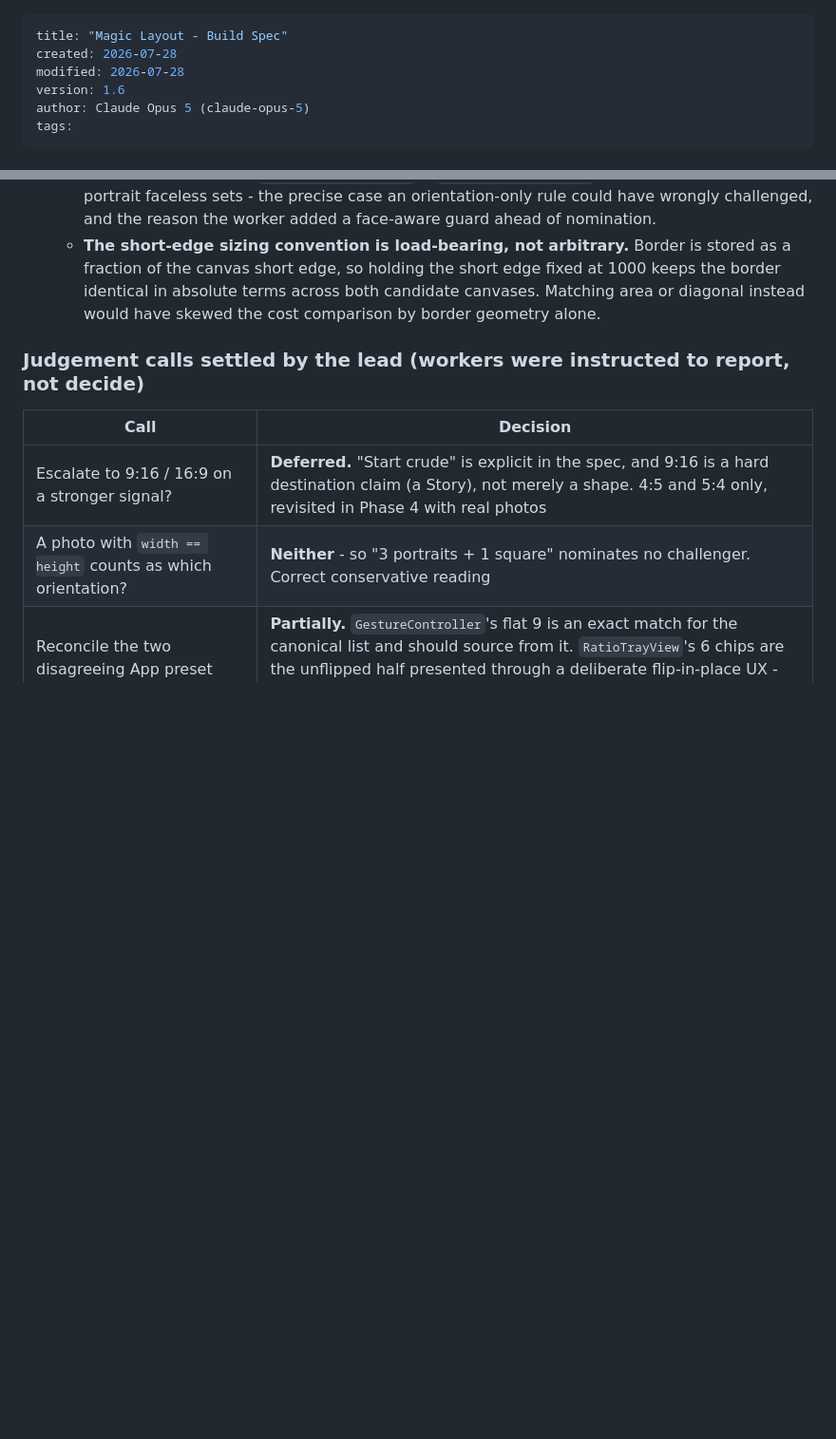
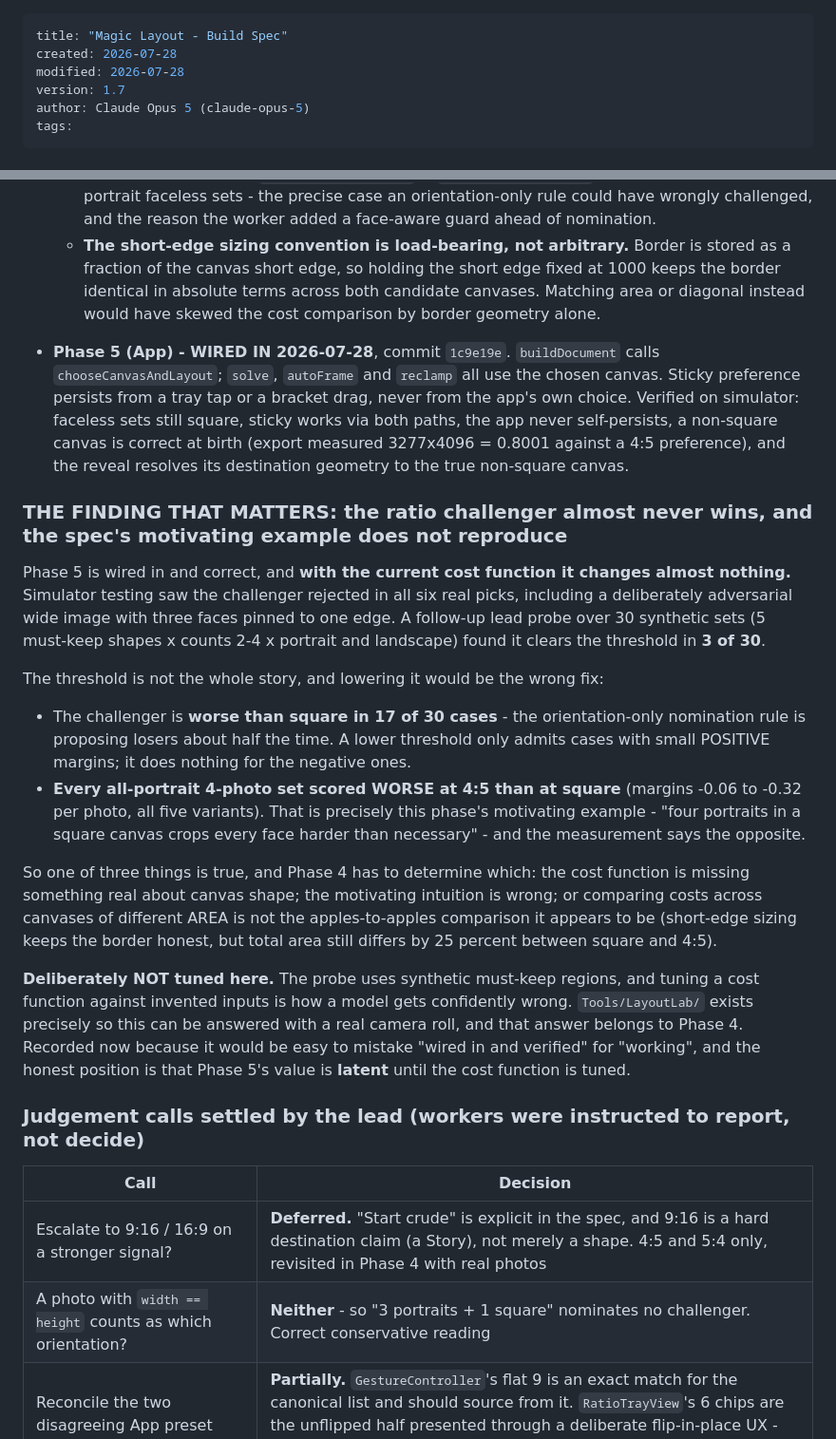
Before and after one commit to nikolausj1/mosaic, a Markdown page: Magic Layout Spec.md, 2 parts joined by grey strips. Shown at 95% size. Rendered like a GitHub page; blank space fills up the shorter version.

Commit message:
Phase 5 is wired in and verified - and it changes almost nothing
Record the finding rather than let "verified" be mistaken for "working". The
ratio challenger cleared the override threshold in 3 of 30 probe sets and in
none of six real simulator picks, including an adversarial one.

Lowering the threshold would be the wrong fix: the challenger is WORSE than
square in 17 of 30 cases, so the orientation rule is nominating losers about
half the time, and a lower bar only admits small positive margins. Most
pointedly, every all-portrait 4-photo set scored worse at 4:5 than at square
- which is this phase's own motivating example, measured backwards.

Not tuned here on purpose. The probe uses synthetic must-keep regions, and
tuning a cost function against invented inputs is how you get confidently
wrong. LayoutLab exists to answer this against a real camera roll.

Co-Authored-By: Claude Opus 5 <noreply@anthropic.com>

```diff
--- a/Magic Layout Spec.md
+++ b/Magic Layout Spec.md
@@ -2,7 +2,7 @@
 title: "Magic Layout - Build Spec"
 created: 2026-07-28
 modified: 2026-07-28
-version: 1.6
+version: 1.7
 author: Claude Opus 5 (claude-opus-5)
 tags:
 ---
@@ -190,6 +190,21 @@ The long pole, and it is judgment rather than engineering. Budget most of the ca
   - **Degrade guarantee independently re-proven by the lead**, not merely by the worker's own test: 3276 asymmetric faceless sets across three border configurations, every one byte-identical to the legacy `defaultTemplateIndex` + `contentFitAssignment` path. That included 36 all-portrait faceless sets - the precise case an orientation-only rule could have wrongly challenged, and the reason the worker added a face-aware guard ahead of nomination.
   - **The short-edge sizing convention is load-bearing, not arbitrary.** Border is stored as a fraction of the canvas short edge, so holding the short edge fixed at 1000 keeps the border identical in absolute terms across both candidate canvases. Matching area or diagonal instead would have skewed the cost comparison by border geometry alone.
 
+- **Phase 5 (App) - WIRED IN 2026-07-28**, commit `1c9e19e`. `buildDocument` calls `chooseCanvasAndLayout`; `solve`, `autoFrame` and `reclamp` all use the chosen canvas. Sticky preference persists from a tray tap or a bracket drag, never from the app's own choice. Verified on simulator: faceless sets still square, sticky works via both paths, the app never self-persists, a non-square canvas is correct at birth (export measured 3277x4096 = 0.8001 against a 4:5 preference), and the reveal resolves its destination geometry to the true non-square canvas.
+
+### THE FINDING THAT MATTERS: the ratio challenger almost never wins, and the spec's motivating example does not reproduce
+
+Phase 5 is wired in and correct, and **with the current cost function it changes almost nothing.** Simulator testing saw the challenger rejected in all six real picks, including a deliberately adversarial wide image with three faces pinned to one edge. A follow-up lead probe over 30 synthetic sets (5 must-keep shapes x counts 2-4 x portrait and landscape) found it clears the threshold in **3 of 30**.
+
+The threshold is not the whole story, and lowering it would be the wrong fix:
+
+- The challenger is **worse than square in 17 of 30 cases** - the orientation-only nomination rule is proposing losers about half the time. A lower threshold only admits cases with small POSITIVE margins; it does nothing for the negative ones.
+- **Every all-portrait 4-photo set scored WORSE at 4:5 than at square** (margins -0.06 to -0.32 per photo, all five variants). That is precisely this phase's motivating example - "four portraits in a square canvas crops every face harder than necessary" - and the measurement says the opposite.
+
+So one of three things is true, and Phase 4 has to determine which: the cost function is missing something real about canvas shape; the motivating intuition is wrong; or comparing costs across canvases of different AREA is not the apples-to-apples comparison it appears to be (short-edge sizing keeps the border honest, but total area still differs by 25 percent between square and 4:5).
+
+**Deliberately NOT tuned here.** The probe uses synthetic must-keep regions, and tuning a cost function against invented inputs is how a model gets confidently wrong. `Tools/LayoutLab/` exists precisely so this can be answered with a real camera roll, and that answer belongs to Phase 4. Recorded now because it would be easy to mistake "wired in and verified" for "working", and the honest position is that Phase 5's value is **latent** until the cost function is tuned.
+
 ### Judgement calls settled by the lead (workers were instructed to report, not decide)
 
 | Call | Decision |
```
